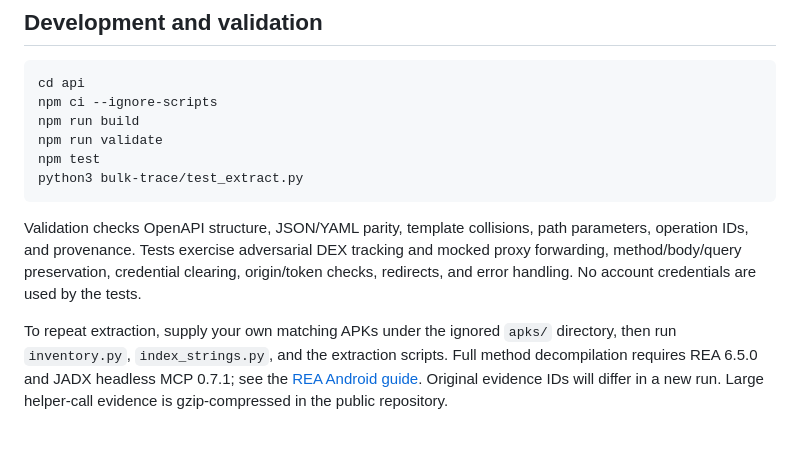
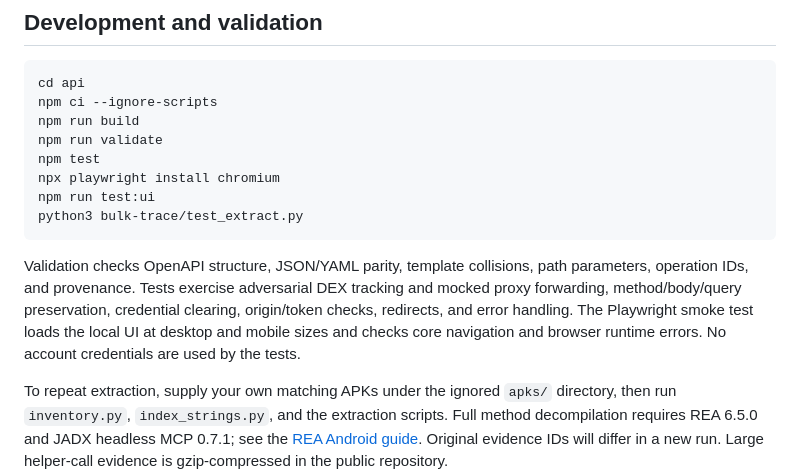
Before and after one commit to Mutayibnissar/instagram-api-workbench, a Markdown page: README.md, the part around the change. GitHub-like rendering; blank space fills up the shorter version.

Commit message:
Document browser smoke test and release checks

````diff
--- a/README.md
+++ b/README.md
@@ -75,10 +75,12 @@ npm ci --ignore-scripts
 npm run build
 npm run validate
 npm test
+npx playwright install chromium
+npm run test:ui
 python3 bulk-trace/test_extract.py
 ```
 
-Validation checks OpenAPI structure, JSON/YAML parity, template collisions, path parameters, operation IDs, and provenance. Tests exercise adversarial DEX tracking and mocked proxy forwarding, method/body/query preservation, credential clearing, origin/token checks, redirects, and error handling. No account credentials are used by the tests.
+Validation checks OpenAPI structure, JSON/YAML parity, template collisions, path parameters, operation IDs, and provenance. Tests exercise adversarial DEX tracking and mocked proxy forwarding, method/body/query preservation, credential clearing, origin/token checks, redirects, and error handling. The Playwright smoke test loads the local UI at desktop and mobile sizes and checks core navigation and browser runtime errors. No account credentials are used by the tests.
 
 To repeat extraction, supply your own matching APKs under the ignored `apks/` directory, then run `inventory.py`, `index_strings.py`, and the extraction scripts. Full method decompilation requires REA 6.5.0 and JADX headless MCP 0.7.1; see the [REA Android guide](https://github.com/morluto/rea/blob/main/.agents/skills/reverse-engineer-anything/references/android-applications.md). Original evidence IDs will differ in a new run. Large helper-call evidence is gzip-compressed in the public repository.
 
````
